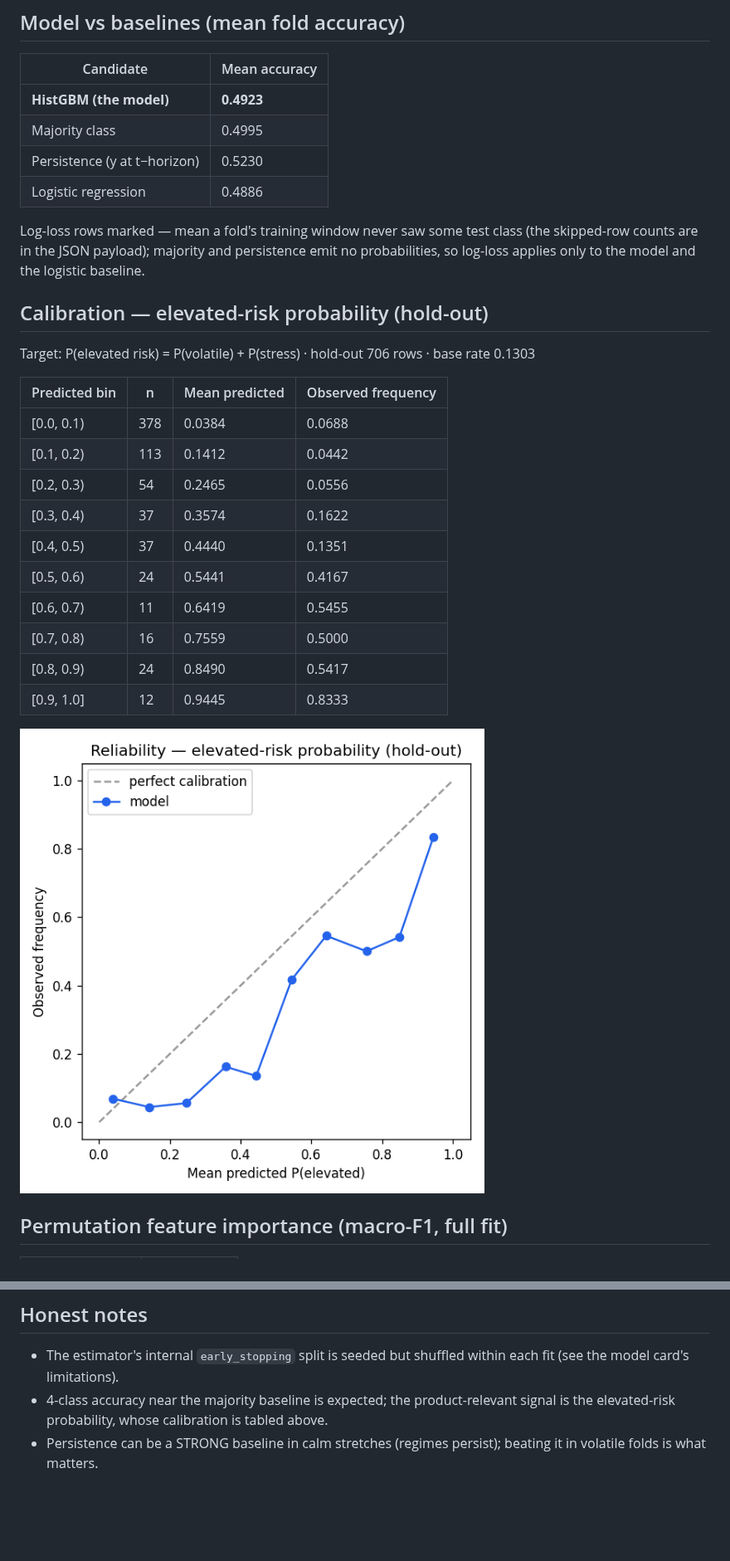
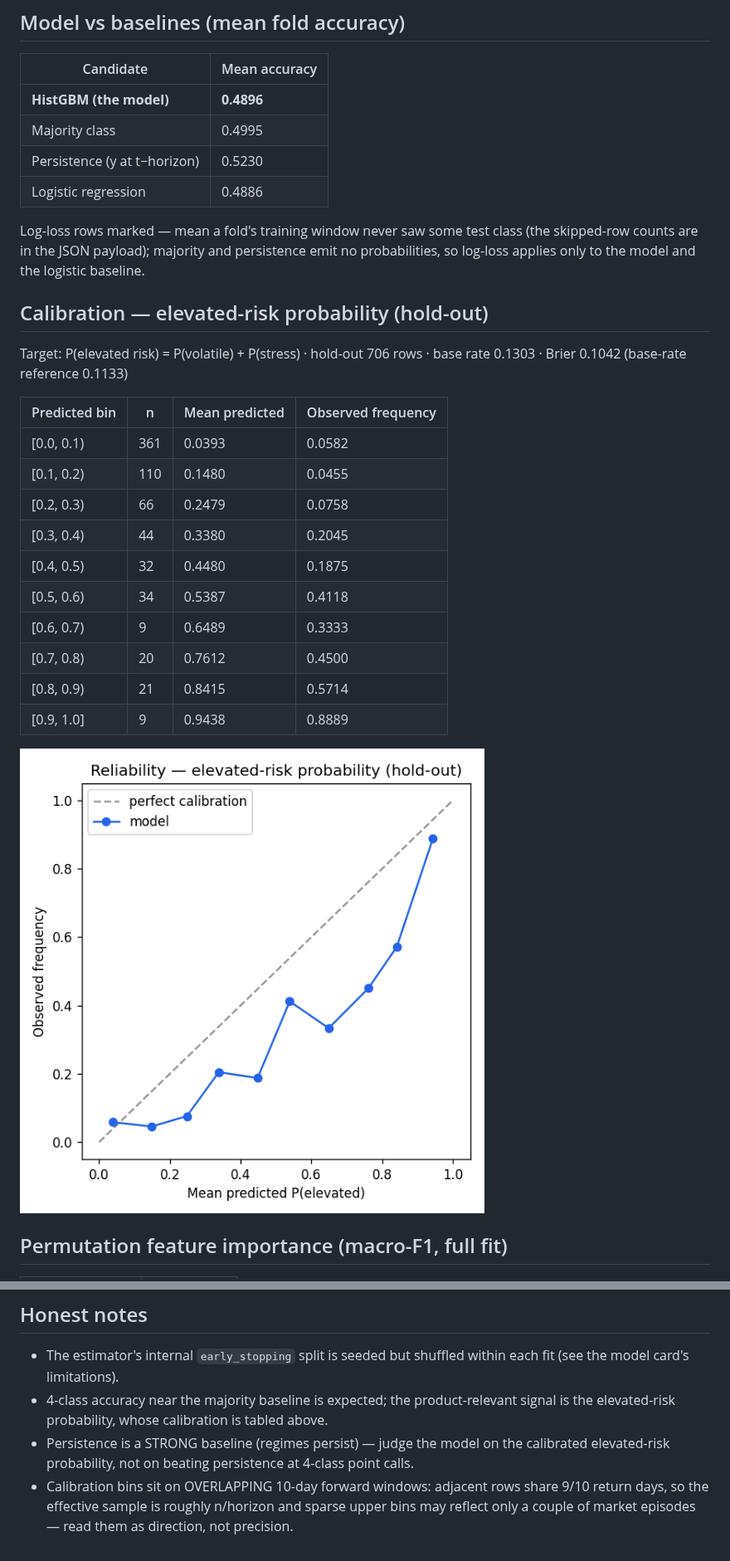
Before and after one commit to zhengbrody/PersonalFinancialRiskManagement, a Markdown page: docs/ml/validation_report.md, 2 parts joined by grey strips. Shown at 83% size. Drawn GitHub-style; pictures changed too: docs/ml/assets/reliability_elevated_risk.png; blank space fills up the shorter version.

```diff
--- a/docs/ml/validation_report.md
+++ b/docs/ml/validation_report.md
@@ -20,7 +20,7 @@ _Auto-generated by `python -m backend.app.ml.validate` — do not edit by hand._
 
 | Candidate | Mean accuracy |
 |---|---|
-| **HistGBM (the model)** | **0.4923** |
+| **HistGBM (the model)** | **0.4896** |
 | Majority class | 0.4995 |
 | Persistence (y at t−horizon) | 0.5230 |
 | Logistic regression | 0.4886 |
@@ -29,20 +29,20 @@ Log-loss rows marked — mean a fold's training window never saw some test class
 
 ## Calibration — elevated-risk probability (hold-out)
 
-Target: P(elevated risk) = P(volatile) + P(stress) · hold-out 706 rows · base rate 0.1303
+Target: P(elevated risk) = P(volatile) + P(stress) · hold-out 706 rows · base rate 0.1303 · Brier 0.1042 (base-rate reference 0.1133)
 
 | Predicted bin | n | Mean predicted | Observed frequency |
 |---|---|---|---|
-| [0.0, 0.1) | 378 | 0.0384 | 0.0688 |
-| [0.1, 0.2) | 113 | 0.1412 | 0.0442 |
-| [0.2, 0.3) | 54 | 0.2465 | 0.0556 |
-| [0.3, 0.4) | 37 | 0.3574 | 0.1622 |
-| [0.4, 0.5) | 37 | 0.4440 | 0.1351 |
-| [0.5, 0.6) | 24 | 0.5441 | 0.4167 |
-| [0.6, 0.7) | 11 | 0.6419 | 0.5455 |
-| [0.7, 0.8) | 16 | 0.7559 | 0.5000 |
-| [0.8, 0.9) | 24 | 0.8490 | 0.5417 |
-| [0.9, 1.0] | 12 | 0.9445 | 0.8333 |
+| [0.0, 0.1) | 361 | 0.0393 | 0.0582 |
+| [0.1, 0.2) | 110 | 0.1480 | 0.0455 |
+| [0.2, 0.3) | 66 | 0.2479 | 0.0758 |
+| [0.3, 0.4) | 44 | 0.3380 | 0.2045 |
+| [0.4, 0.5) | 32 | 0.4480 | 0.1875 |
+| [0.5, 0.6) | 34 | 0.5387 | 0.4118 |
+| [0.6, 0.7) | 9 | 0.6489 | 0.3333 |
+| [0.7, 0.8) | 20 | 0.7612 | 0.4500 |
+| [0.8, 0.9) | 21 | 0.8415 | 0.5714 |
+| [0.9, 1.0] | 9 | 0.9438 | 0.8889 |
 
 ![Reliability diagram](assets/reliability_elevated_risk.png)
 
@@ -70,4 +70,5 @@ Target: P(elevated risk) = P(volatile) + P(stress) · hold-out 706 rows · base
 
 - The estimator's internal `early_stopping` split is seeded but shuffled within each fit (see the model card's limitations).
 - 4-class accuracy near the majority baseline is expected; the product-relevant signal is the elevated-risk probability, whose calibration is tabled above.
-- Persistence can be a STRONG baseline in calm stretches (regimes persist); beating it in volatile folds is what matters.
+- Persistence is a STRONG baseline (regimes persist) — judge the model on the calibrated elevated-risk probability, not on beating persistence at 4-class point calls.
+- Calibration bins sit on OVERLAPPING 10-day forward windows: adjacent rows share 9/10 return days, so the effective sample is roughly n/horizon and sparse upper bins may reflect only a couple of market episodes — read them as direction, not precision.
```
Also changed, not shown: other parts of docs/ml/validation_report.md (+6 -6 lines), docs/ml/risk_today_model_card.md (+12 -9 lines), 4 other files.
